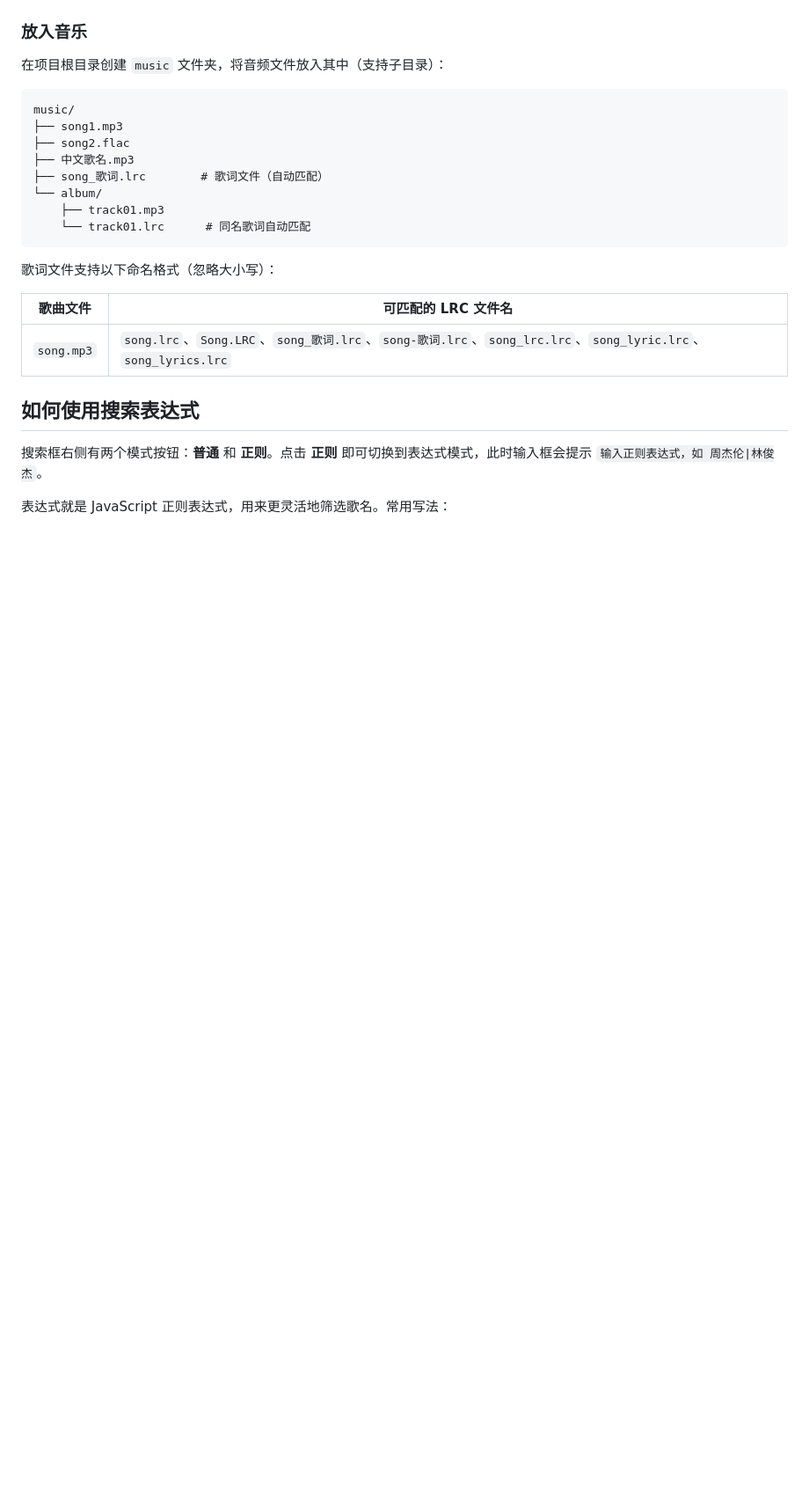
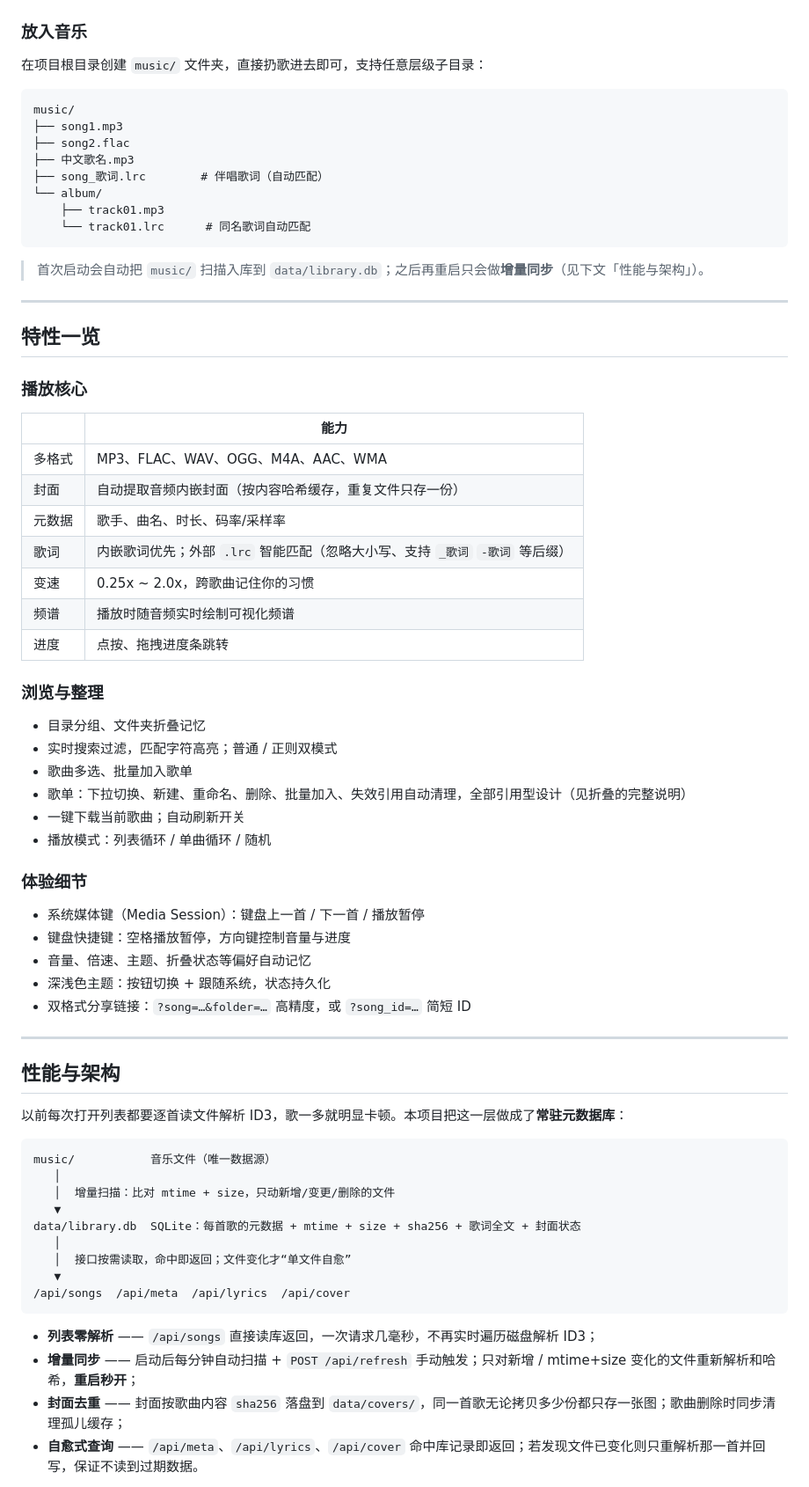
Before and after one commit to EndlessPixel/simple-local-music-player, a Markdown page: README.md, the part around one of its changes. Shown at 88% size. GitHub-like rendering; blank space fills up the shorter version.

````diff
--- a/README.md
+++ b/README.md
@@ -80,27 +59,74 @@ start.bat         # Windows
 
 ### 放入音乐
 
-在项目根目录创建 `music` 文件夹，将音频文件放入其中（支持子目录）：
+在项目根目录创建 `music/` 文件夹，直接扔歌进去即可，支持任意层级子目录：
 
 ```
 music/
 ├── song1.mp3
 ├── song2.flac
 ├── 中文歌名.mp3
-├── song_歌词.lrc        # 歌词文件（自动匹配）
+├── song_歌词.lrc        # 伴唱歌词（自动匹配）
 └── album/
     ├── track01.mp3
     └── track01.lrc      # 同名歌词自动匹配
 ```
 
-歌词文件支持以下命名格式（忽略大小写）：
+> 首次启动会自动把 `music/` 扫描入库到 `data/library.db`；之后再重启只会做**增量同步**（见下文「性能与架构」）。
 
-| 歌曲文件 | 可匹配的 LRC 文件名 |
-|----------|---------------------|
-| `song.mp3` | `song.lrc`、`Song.LRC`、`song_歌词.lrc`、`song-歌词.lrc`、`song_lrc.lrc`、`song_lyric.lrc`、`song_lyrics.lrc` |
+---
 
-## 如何使用搜索表达式
+## 特性一览
 
-搜索框右侧有两个模式按钮：**普通** 和 **正则**。点击 **正则** 即可切换到表达式模式，此时输入框会提示 `输入正则表达式，如 周杰伦|林俊杰`。
+### 播放核心
 
-表达式就是 JavaScript 正则表达式，用来更灵活地筛选歌名。常用写法：
+| | 能力 |
+|---|---|
+| 多格式 | MP3、FLAC、WAV、OGG、M4A、AAC、WMA |
+| 封面 | 自动提取音频内嵌封面（按内容哈希缓存，重复文件只存一份） |
+| 元数据 | 歌手、曲名、时长、码率/采样率 |
+| 歌词 | 内嵌歌词优先；外部 `.lrc` 智能匹配（忽略大小写、支持 `_歌词` `-歌词` 等后缀） |
+| 变速 | 0.25x ~ 2.0x，跨歌曲记住你的习惯 |
+| 频谱 | 播放时随音频实时绘制可视化频谱 |
+| 进度 | 点按、拖拽进度条跳转 |
+
+### 浏览与整理
+
+- 目录分组、文件夹折叠记忆
+- 实时搜索过滤，匹配字符高亮；普通 / 正则双模式
+- 歌曲多选、批量加入歌单
+- 歌单：下拉切换、新建、重命名、删除、批量加入、失效引用自动清理，全部引用型设计（见折叠的完整说明）
+- 一键下载当前歌曲；自动刷新开关
+- 播放模式：列表循环 / 单曲循环 / 随机
+
+### 体验细节
+
+- 系统媒体键（Media Session）：键盘上一首 / 下一首 / 播放暂停
+- 键盘快捷键：空格播放暂停，方向键控制音量与进度
+- 音量、倍速、主题、折叠状态等偏好自动记忆
+- 深浅色主题：按钮切换 + 跟随系统，状态持久化
+- 双格式分享链接：`?song=…&folder=…` 高精度，或 `?song_id=…` 简短 ID
+
+---
+
+## 性能与架构
+
+以前每次打开列表都要逐首读文件解析 ID3，歌一多就明显卡顿。本项目把这一层做成了**常驻元数据库**：
+
+```text
+music/           音乐文件（唯一数据源）
+   │
+   │  增量扫描：比对 mtime + size，只动新增/变更/删除的文件
+   ▼
+data/library.db  SQLite：每首歌的元数据 + mtime + size + sha256 + 歌词全文 + 封面状态
+   │
+   │  接口按需读取，命中即返回；文件变化才“单文件自愈”
+   ▼
+/api/songs  /api/meta  /api/lyrics  /api/cover
+```
+
+- **列表零解析** —— `/api/songs` 直接读库返回，一次请求几毫秒，不再实时遍历磁盘解析 ID3；
+- **增量同步** —— 启动后每分钟自动扫描 + `POST /api/refresh` 手动触发；只对新增 / mtime+size 变化的文件重新解析和哈希，**重启秒开**；
+- **封面去重** —— 封面按歌曲内容 `sha256` 落盘到 `data/covers/`，同一首歌无论拷贝多少份都只存一张图；歌曲删除时同步清理孤儿缓存；
+- **自愈式查询** —— `/api/meta`、`/api/lyrics`、`/api/cover` 命中库记录即返回；若发现文件已变化则只重解析那一首并回写，保证不读到过期数据。
+
````
Also changed, not shown: other parts of README.md (+131 -98 lines).
